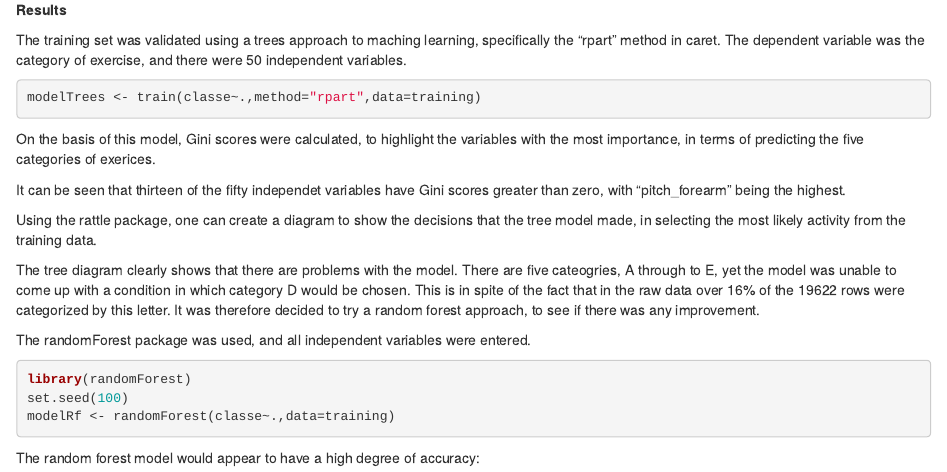
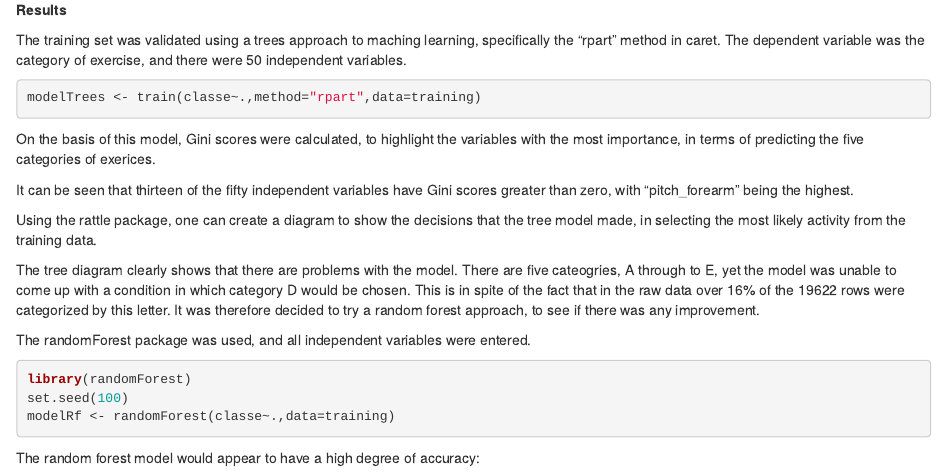
Before and after one commit to seattlestatistics/machinelearning, an R Markdown document (machinelearning.Rmd): the page in a window 1100 px wide, from 1220 px down. Rendered offline with R 4.5, knitr and Pandoc, with nearby package versions; the code chunks are not run, so their results and figures are left out.

Commit message:
Commit message

````diff
--- a/machinelearning.Rmd
+++ b/machinelearning.Rmd
@@ -92,7 +92,7 @@ On the basis of this model, Gini scores were calculated, to highlight the variab
 ```{r echo=FALSE}
 varImp(modelTrees)
 ```
-It can be seen that thirteen of the fifty independet variables have Gini scores greater than zero, with "pitch_forearm" being the highest.
+It can be seen that thirteen of the fifty independent variables have Gini scores greater than zero, with "pitch_forearm" being the highest.
 
 Using the rattle package, one can create a diagram to show the decisions that the tree model made, in selecting the most likely activity from the training data.
 ```{r echo=FALSE}
````
Also changed, not shown: machinelearning.html.
